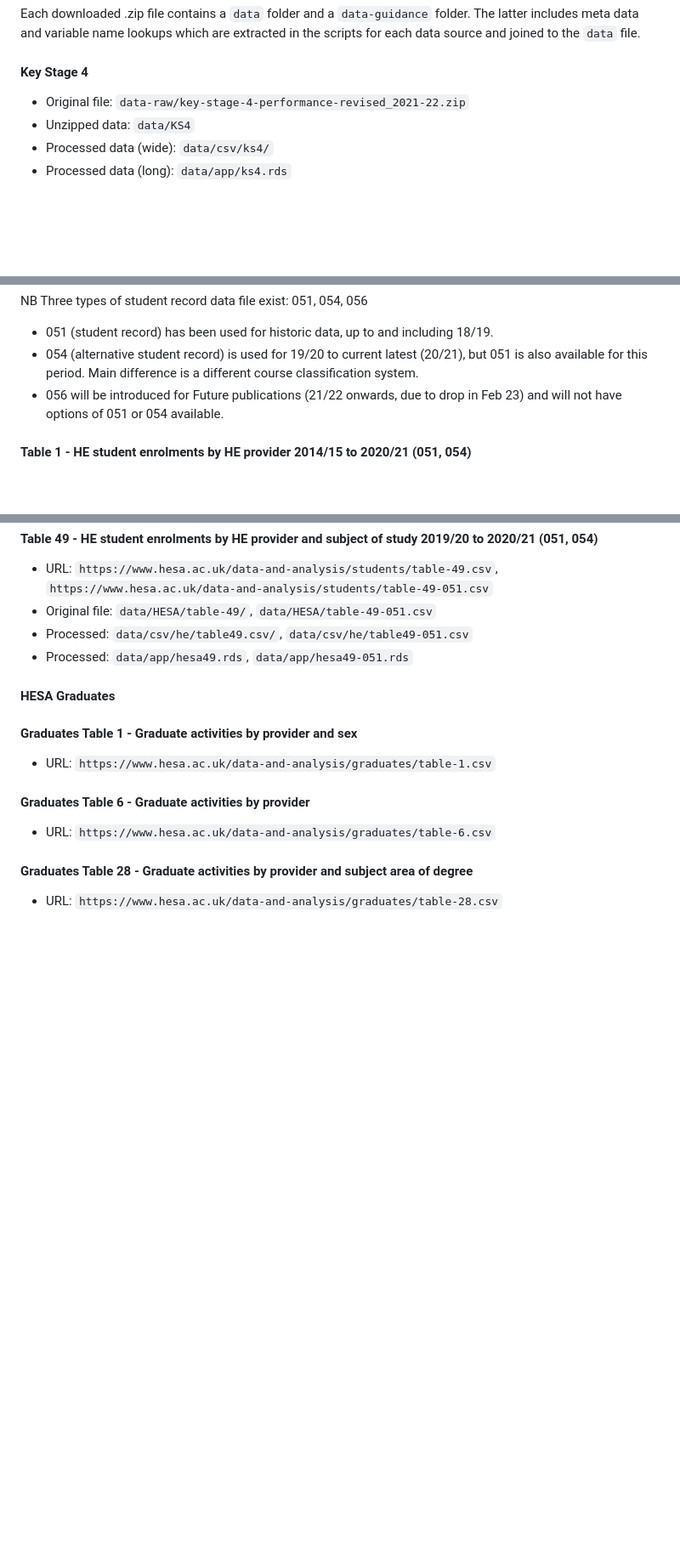
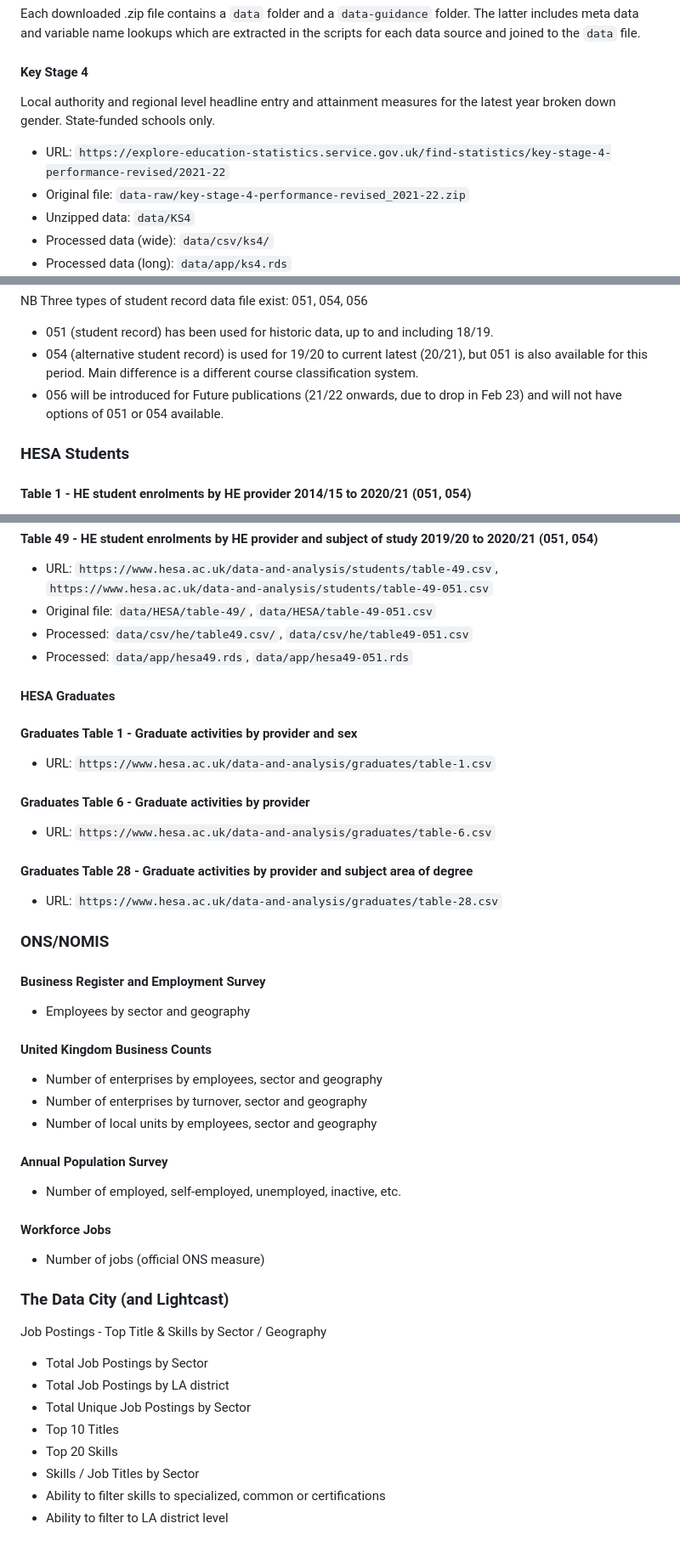
Before and after one commit to ChristianSpence/WNYCC-LSIP, a Markdown page: README.md, 3 parts joined by grey strips. Shown at 85% size. Rendered like a GitHub page; blank space fills up the shorter version.

Commit message:
Add ONS info

```diff
--- a/README.md
+++ b/README.md
@@ -22,6 +22,10 @@ DfE data is not directly queryable, instead selected from menus  [https://explor
 Each downloaded .zip file contains a `data` folder and a `data-guidance` folder. The latter includes meta data and variable name lookups which are extracted in the scripts for each data source and joined to the `data` file.
 
 #### Key Stage 4
+
+Local authority and regional level headline entry and attainment measures for the latest year broken down gender. State-funded schools only.
+
+- URL: `https://explore-education-statistics.service.gov.uk/find-statistics/key-stage-4-performance-revised/2021-22`
 - Original file: `data-raw/key-stage-4-performance-revised_2021-22.zip`
 - Unzipped data: `data/KS4`
 - Processed data (wide): `data/csv/ks4/`
@@ -71,6 +75,8 @@ NB Three types of student record data file exist: 051, 054, 056
 - 054 (alternative student record) is used for 19/20 to current latest (20/21), but 051 is also available for this period. Main difference is a different course classification system.
 - 056 will be introduced for Future publications (21/22 onwards, due to drop in Feb 23) and will not have options of 051 or 054 available.
 
+### HESA Students
+
 #### Table 1 - HE student enrolments by HE provider 2014/15 to 2020/21 (051, 054)
 
 - URL: `https://www.hesa.ac.uk/data-and-analysis/students/table-1.csv`
@@ -119,3 +125,36 @@ NB Three types of student record data file exist: 051, 054, 056
 #### Graduates Table 28 - Graduate activities by provider and subject area of degree
 
 - URL: `https://www.hesa.ac.uk/data-and-analysis/graduates/table-28.csv`
+
+### ONS/NOMIS
+
+#### Business Register and Employment Survey
+
+- Employees by sector and geography
+
+#### United Kingdom Business Counts
+
+- Number of enterprises by employees, sector and geography
+- Number of enterprises by turnover, sector and geography
+- Number of local units by employees, sector and geography
+
+#### Annual Population Survey
+
+- Number of employed, self-employed, unemployed, inactive, etc.
+
+#### Workforce Jobs
+
+- Number of jobs (official ONS measure)
+
+### The Data City (and Lightcast)
+
+Job Postings - Top Title & Skills by Sector / Geography
+
+- Total Job Postings by Sector
+- Total Job Postings by LA district
+- Total Unique Job Postings by Sector
+- Top 10 Titles
+- Top 20 Skills
+- Skills / Job Titles by Sector
+- Ability to filter skills to specialized, common or certifications
+- Ability to filter to LA district level
```
